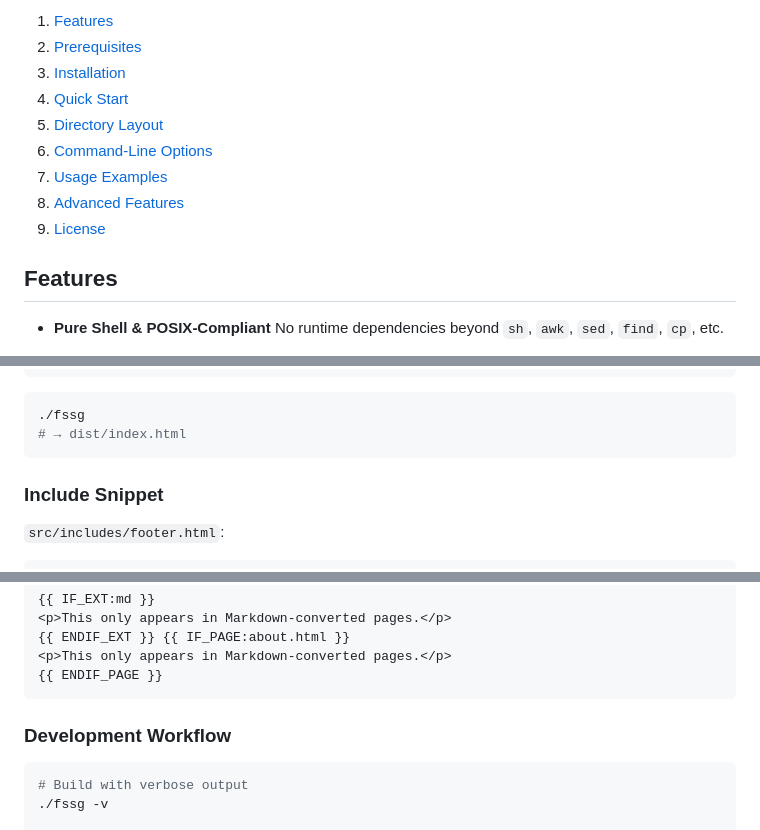
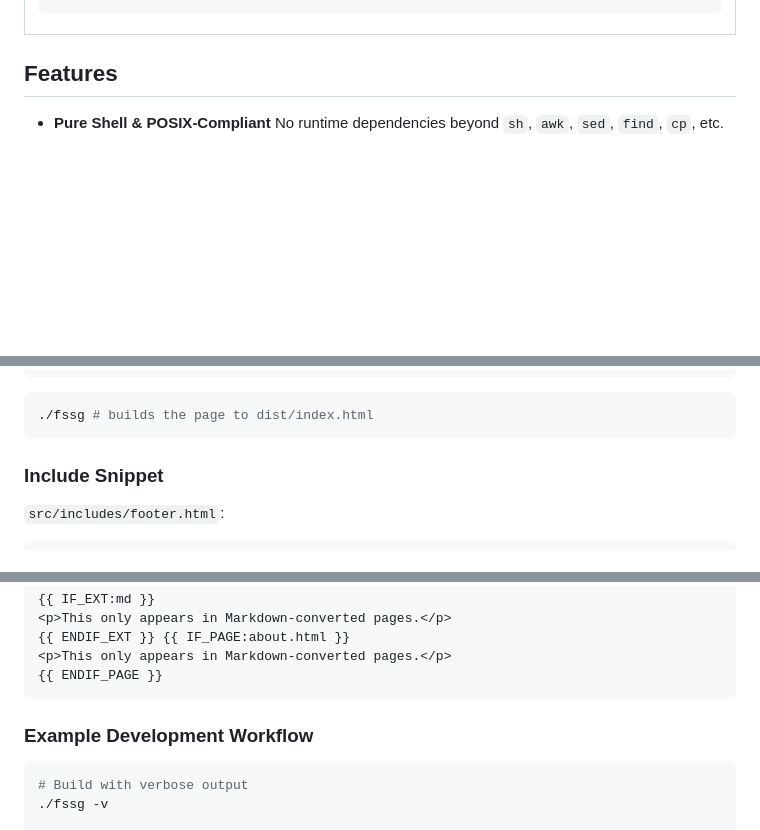
Before and after one commit to xlc-dev/fssg, a Markdown page: README.md, 3 parts joined by grey strips. Rendered like a GitHub page; blank space fills up the shorter version.

````diff
--- a/README.md
+++ b/README.md
@@ -10,13 +15,6 @@ files in `src/` and outputs a minified, deployable website in `dist/`.
 
-1. [Features](#features)
-2. [Prerequisites](#prerequisites)
-3. [Installation](#installation)
-4. [Quick Start](#quick-start)
-5. [Directory Layout](#directory-layout)
-6. [Command-Line Options](#command-line-options)
-7. [Usage Examples](#usage-examples)
-8. [Advanced Features](#advanced-features)
-9. [License](#license)
+  </tr>
+</table>
 
 ## Features
 
@@ -157,8 +155,7 @@ This site is generated by **fssg**.
 ```
 
 ```sh
-./fssg
-# → dist/index.html
+./fssg # builds the page to dist/index.html
 ```
 
 ### Include Snippet
@@ -206,7 +203,7 @@ markdown="true" }} This is **Markdown** content inside the block. {{ endinclude
 {{ ENDIF_PAGE }}
 ```
 
-### Development Workflow
+### Example Development Workflow
 
 ```sh
 # Build with verbose output
````
Also changed, not shown: other parts of README.md (+7 -2 lines).
